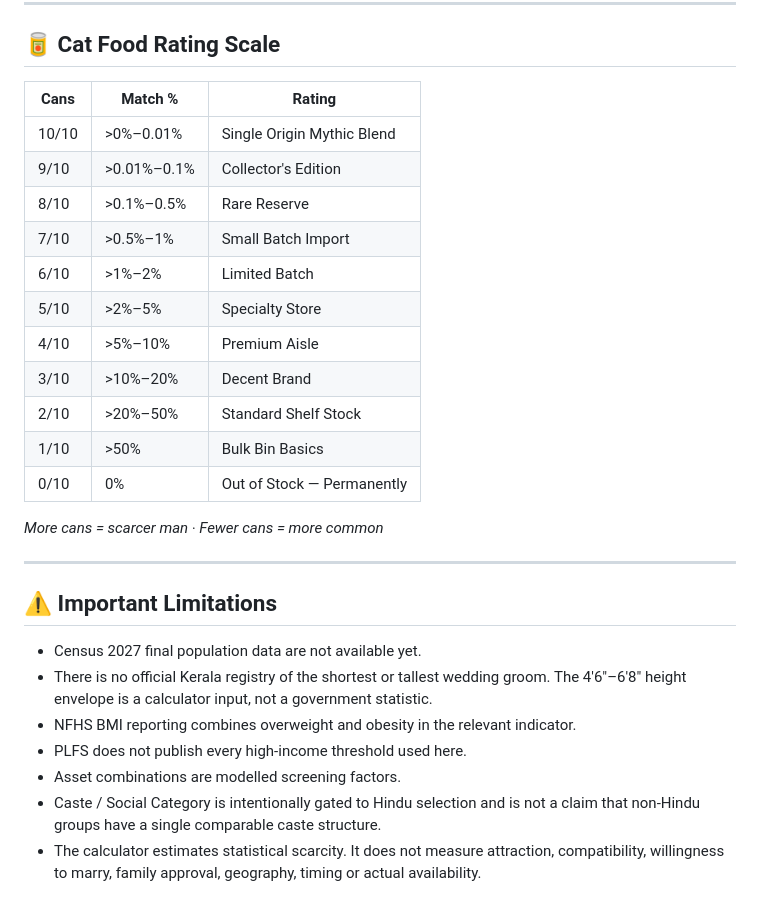
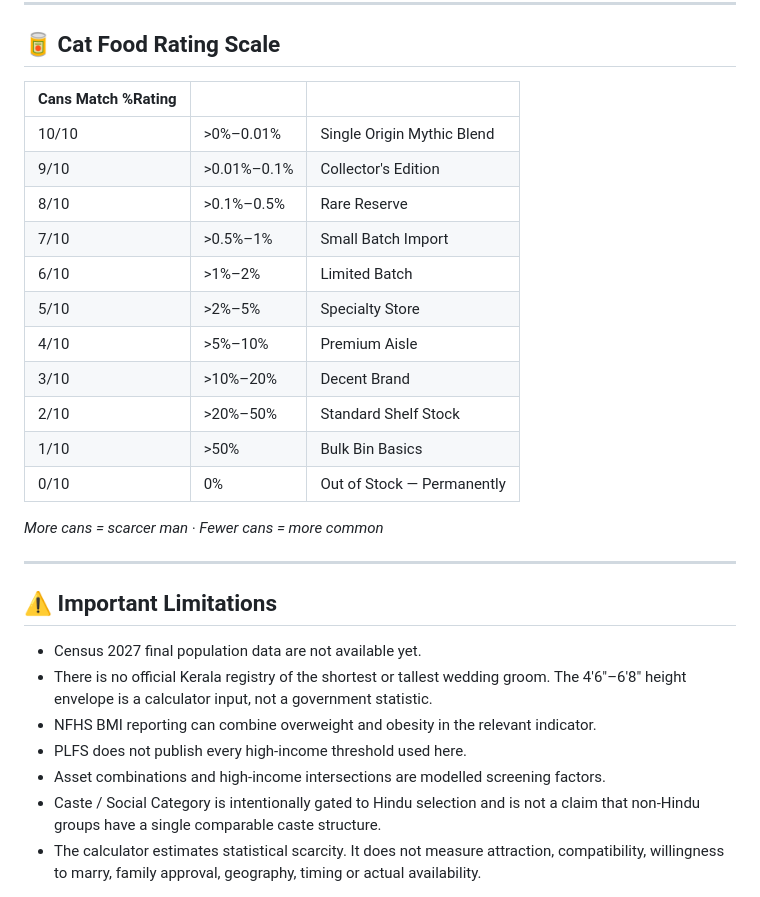
Before and after one commit to themachopodml/Female-Delusion-Calculator-Kerala, a Markdown page: README.md, the part around one of its changes. GitHub-like rendering.

```diff
--- a/README.md
+++ b/README.md
@@ -82,19 +80,19 @@ The displayed number should not be described as the number of actual bachelors c
 
 ## 🥫 Cat Food Rating Scale
 
-| Cans | Match % | Rating |
-|------|---------|--------|
-| 10/10 | >0%–0.01% | Single Origin Mythic Blend |
-| 9/10 | >0.01%–0.1% | Collector's Edition |
-| 8/10 | >0.1%–0.5% | Rare Reserve |
-| 7/10 | >0.5%–1% | Small Batch Import |
-| 6/10 | >1%–2% | Limited Batch |
-| 5/10 | >2%–5% | Specialty Store |
-| 4/10 | >5%–10% | Premium Aisle |
-| 3/10 | >10%–20% | Decent Brand |
-| 2/10 | >20%–50% | Standard Shelf Stock |
-| 1/10 | >50% | Bulk Bin Basics |
-| 0/10 | 0% | Out of Stock — Permanently |
+| **Cans Match %Rating** |             |                            |
+| ---------------------- | ----------- | -------------------------- |
+| 10/10                  | >0%–0.01%   | Single Origin Mythic Blend |
+| 9/10                   | >0.01%–0.1% | Collector's Edition       |
+| 8/10                   | >0.1%–0.5%  | Rare Reserve               |
+| 7/10                   | >0.5%–1%    | Small Batch Import         |
+| 6/10                   | >1%–2%      | Limited Batch              |
+| 5/10                   | >2%–5%      | Specialty Store            |
+| 4/10                   | >5%–10%     | Premium Aisle              |
+| 3/10                   | >10%–20%    | Decent Brand               |
+| 2/10                   | >20%–50%    | Standard Shelf Stock       |
+| 1/10                   | >50%        | Bulk Bin Basics            |
+| 0/10                   | 0%          | Out of Stock — Permanently |
 
 *More cans = scarcer man · Fewer cans = more common*
 
@@ -104,9 +102,9 @@ The displayed number should not be described as the number of actual bachelors c
 
 - Census 2027 final population data are not available yet.
 - There is no official Kerala registry of the shortest or tallest wedding groom. The 4'6"–6'8" height envelope is a calculator input, not a government statistic.
-- NFHS BMI reporting combines overweight and obesity in the relevant indicator.
+- NFHS BMI reporting can combine overweight and obesity in the relevant indicator.
 - PLFS does not publish every high-income threshold used here.
-- Asset combinations are modelled screening factors.
+- Asset combinations and high-income intersections are modelled screening factors.
 - Caste / Social Category is intentionally gated to Hindu selection and is not a claim that non-Hindu groups have a single comparable caste structure.
 - The calculator estimates statistical scarcity. It does not measure attraction, compatibility, willingness to marry, family approval, geography, timing or actual availability.
 
```
Also changed, not shown: other parts of README.md (+12 -14 lines).
